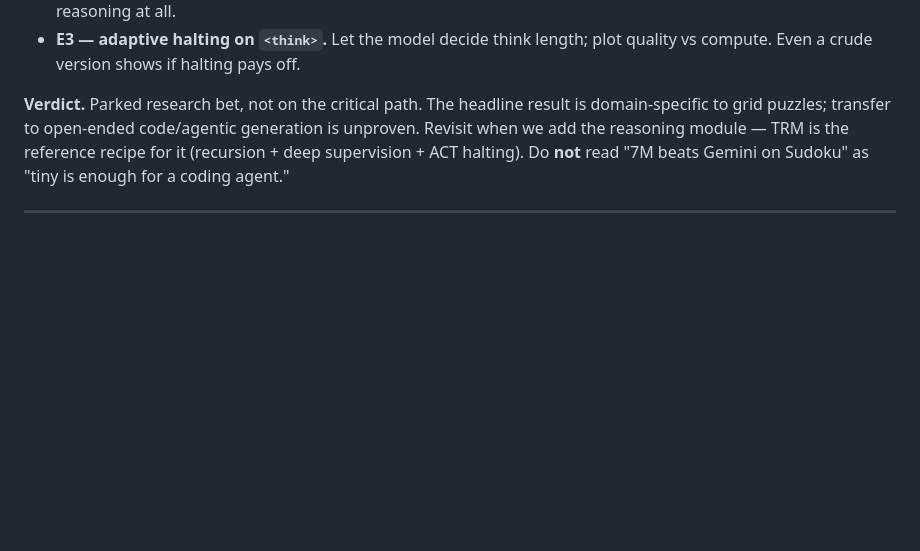
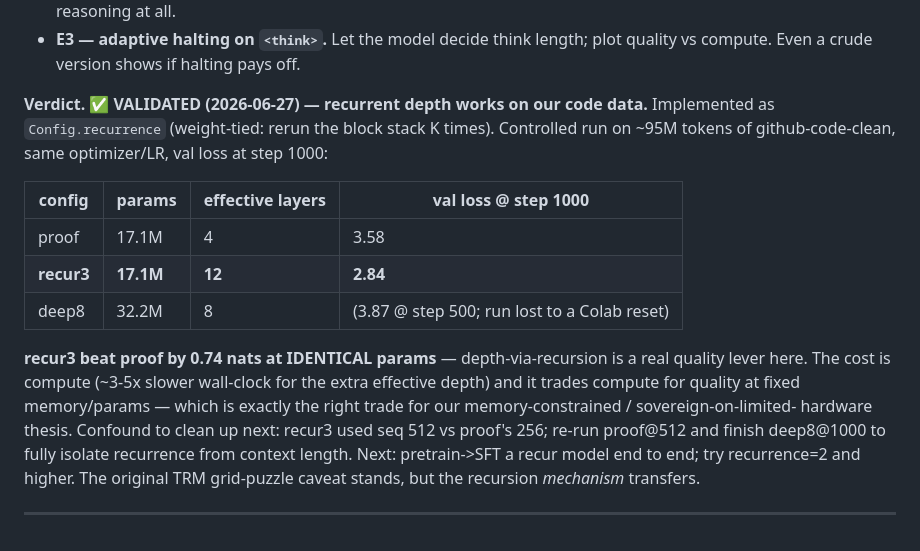
Before and after one commit to hackspaces/blueshark, a Markdown page: EXPERIMENTS.md, the part around the change. Drawn GitHub-style; blank space fills up the shorter version.

Commit message:
docs(experiments): recurrent depth validated — recur3 beats proof 2.84 vs 3.58 at identical params

```diff
--- a/EXPERIMENTS.md
+++ b/EXPERIMENTS.md
@@ -47,11 +47,25 @@ answer many times, vs one big brain answering in a single pass. Depth comes from
 - **E3 — adaptive halting on `<think>`.** Let the model decide think length;
   plot quality vs compute. Even a crude version shows if halting pays off.
 
-**Verdict.** Parked research bet, not on the critical path. The headline result
-is domain-specific to grid puzzles; transfer to open-ended code/agentic
-generation is unproven. Revisit when we add the reasoning module — TRM is the
-reference recipe for it (recursion + deep supervision + ACT halting). Do **not**
-read "7M beats Gemini on Sudoku" as "tiny is enough for a coding agent."
+**Verdict.** ✅ **VALIDATED (2026-06-27) — recurrent depth works on our code data.**
+Implemented as `Config.recurrence` (weight-tied: rerun the block stack K times).
+Controlled run on ~95M tokens of github-code-clean, same optimizer/LR, val loss
+at step 1000:
+
+| config | params | effective layers | val loss @ step 1000 |
+|---|---|---|---|
+| proof  | 17.1M | 4  | 3.58 |
+| **recur3** | **17.1M** | **12** | **2.84** |
+| deep8  | 32.2M | 8  | (3.87 @ step 500; run lost to a Colab reset) |
+
+**recur3 beat proof by 0.74 nats at IDENTICAL params** — depth-via-recursion is a
+real quality lever here. The cost is compute (~3-5x slower wall-clock for the
+extra effective depth) and it trades compute for quality at fixed memory/params —
+which is exactly the right trade for our memory-constrained / sovereign-on-limited-
+hardware thesis. Confound to clean up next: recur3 used seq 512 vs proof's 256;
+re-run proof@512 and finish deep8@1000 to fully isolate recurrence from context
+length. Next: pretrain->SFT a recur model end to end; try recurrence=2 and higher.
+The original TRM grid-puzzle caveat stands, but the recursion *mechanism* transfers.
 
 ---
 
```
